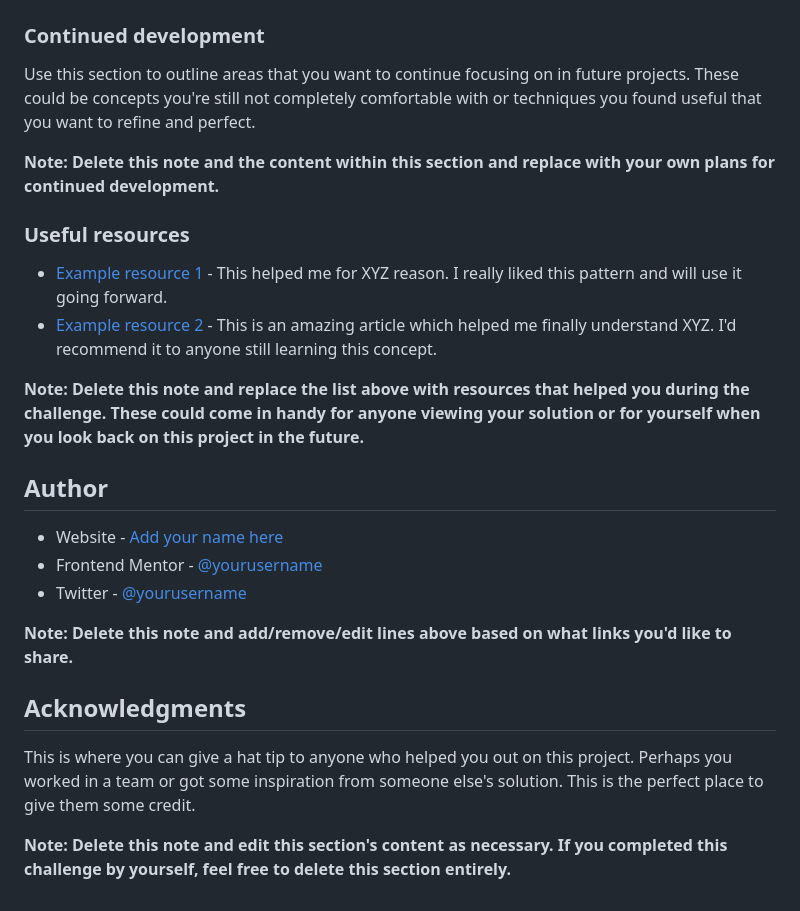
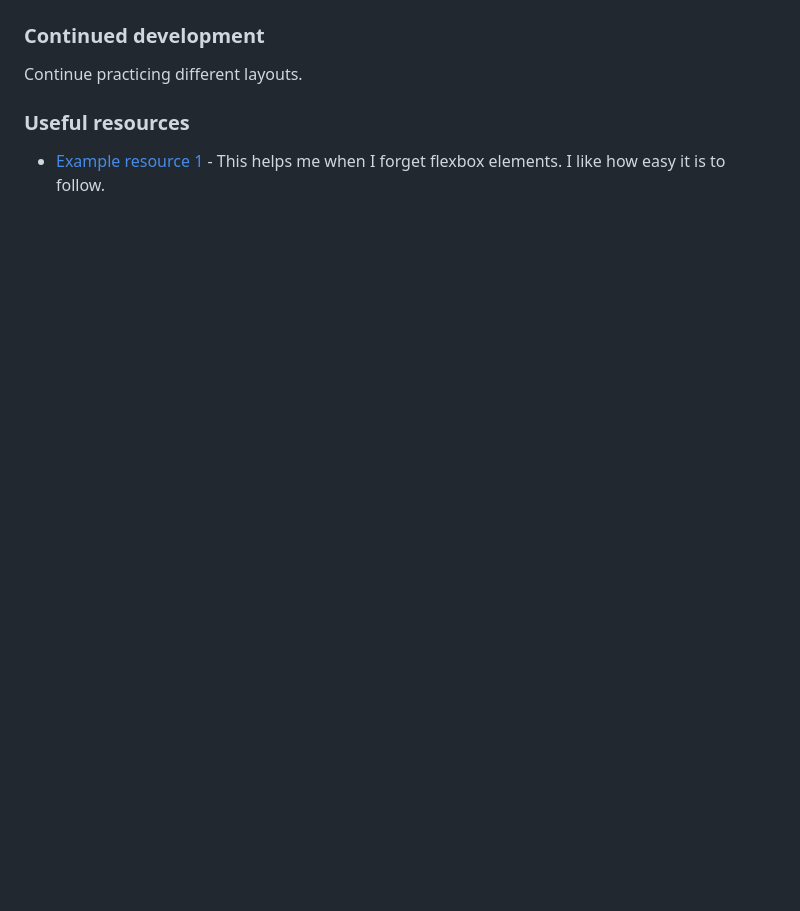
Before and after one commit to yvonnem111/qr-code-component-main, a Markdown page: README-template.md, the part around the change printed below. Rendered like a GitHub page; blank space fills up the shorter version.

```diff
--- a/README-template.md
+++ b/README-template.md
@@ -77,27 +44,12 @@ If you want more help with writing markdown, we'd recommend checking out [The Ma
 
 ### Continued development
 
-Use this section to outline areas that you want to continue focusing on in future projects. These could be concepts you're still not completely comfortable with or techniques you found useful that you want to refine and perfect.
-
-**Note: Delete this note and the content within this section and replace with your own plans for continued development.**
+Continue practicing different layouts.
 
 ### Useful resources
 
-- [Example resource 1](https://www.example.com) - This helped me for XYZ reason. I really liked this pattern and will use it going forward.
-- [Example resource 2](https://www.example.com) - This is an amazing article which helped me finally understand XYZ. I'd recommend it to anyone still learning this concept.
+- [Example resource 1](https://css-tricks.com/snippets/css/a-guide-to-flexbox/) - This helps me when I forget flexbox elements. I like how easy it is to follow.
 
-**Note: Delete this note and replace the list above with resources that helped you during the challenge. These could come in handy for anyone viewing your solution or for yourself when you look back on this project in the future.**
+<!-- ## Author
 
-## Author
-
-- Website - [Add your name here](https://www.your-site.com)
-- Frontend Mentor - [@yourusername](https://www.frontendmentor.io/profile/yourusername)
-- Twitter - [@yourusername](https://www.twitter.com/yourusername)
-
-**Note: Delete this note and add/remove/edit lines above based on what links you'd like to share.**
-
-## Acknowledgments
-
-This is where you can give a hat tip to anyone who helped you out on this project. Perhaps you worked in a team or got some inspiration from someone else's solution. This is the perfect place to give them some credit.
-
-**Note: Delete this note and edit this section's content as necessary. If you completed this challenge by yourself, feel free to delete this section entirely.**
+- Website - [Yvonne](www.yvonnejoseph.com) -->
```
Also changed, not shown: other parts of README-template.md (+7 -40 lines), images/task1-qr-code-solution.jpg (added).
